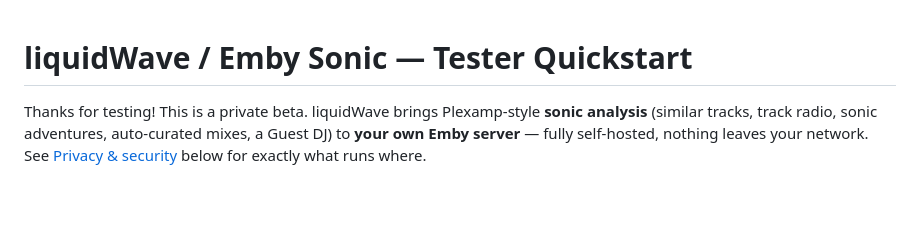
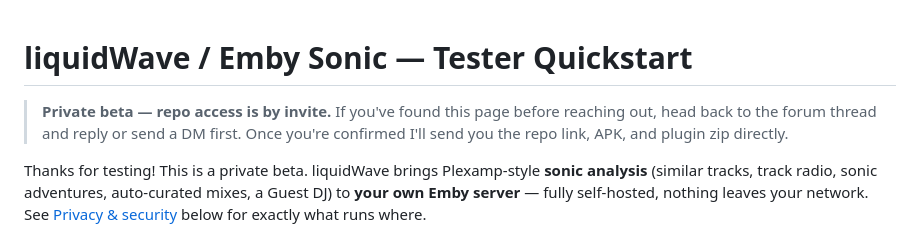
Before and after one commit to liquidguru/emby-sonic, a Markdown page: docs/tester-quickstart.md, the part around the change. Rendered like a GitHub page; blank space fills up the shorter version.

Commit message:
docs: add private beta access note to top of quickstart
Co-Authored-By: Claude Sonnet 4.6 <noreply@anthropic.com>

```diff
--- a/docs/tester-quickstart.md
+++ b/docs/tester-quickstart.md
@@ -1,4 +1,8 @@
 # liquidWave / Emby Sonic — Tester Quickstart
+
+> **Private beta — repo access is by invite.** If you've found this page before
+> reaching out, head back to the forum thread and reply or send a DM first. Once
+> you're confirmed I'll send you the repo link, APK, and plugin zip directly.
 
 Thanks for testing! This is a private beta. liquidWave brings Plexamp-style
 **sonic analysis** (similar tracks, track radio, sonic adventures, auto-curated
```
